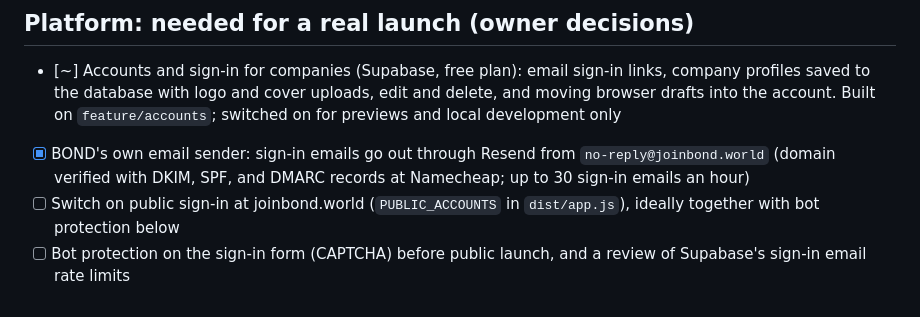
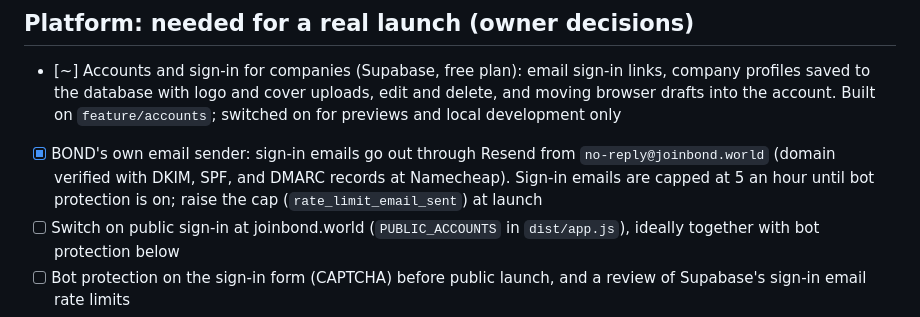
Before and after one commit to qv6zktmm6r-wq/BOND, a Markdown page: docs/EXPO-CHECKLIST.md, the part around the change. GitHub-like rendering.

Commit message:
Note temporary sign-in email cap until bot protection is on
Co-authored-by: Cursor <cursoragent@cursor.com>

```diff
--- a/docs/EXPO-CHECKLIST.md
+++ b/docs/EXPO-CHECKLIST.md
@@ -134,7 +134,7 @@ Working in the preview: rooms are saved in the visitor's browser, the project re
 ## Platform: needed for a real launch (owner decisions)
 
 - [~] Accounts and sign-in for companies (Supabase, free plan): email sign-in links, company profiles saved to the database with logo and cover uploads, edit and delete, and moving browser drafts into the account. Built on `feature/accounts`; switched on for previews and local development only
-- [x] BOND's own email sender: sign-in emails go out through Resend from `no-reply@joinbond.world` (domain verified with DKIM, SPF, and DMARC records at Namecheap; up to 30 sign-in emails an hour)
+- [x] BOND's own email sender: sign-in emails go out through Resend from `no-reply@joinbond.world` (domain verified with DKIM, SPF, and DMARC records at Namecheap). Sign-in emails are capped at 5 an hour until bot protection is on; raise the cap (`rate_limit_email_sent`) at launch
 - [ ] Switch on public sign-in at joinbond.world (`PUBLIC_ACCOUNTS` in `dist/app.js`), ideally together with bot protection below
 - [ ] Bot protection on the sign-in form (CAPTCHA) before public launch, and a review of Supabase's sign-in email rate limits
 - [ ] Delete-my-account option that also removes the account's logo and cover files from storage
```
